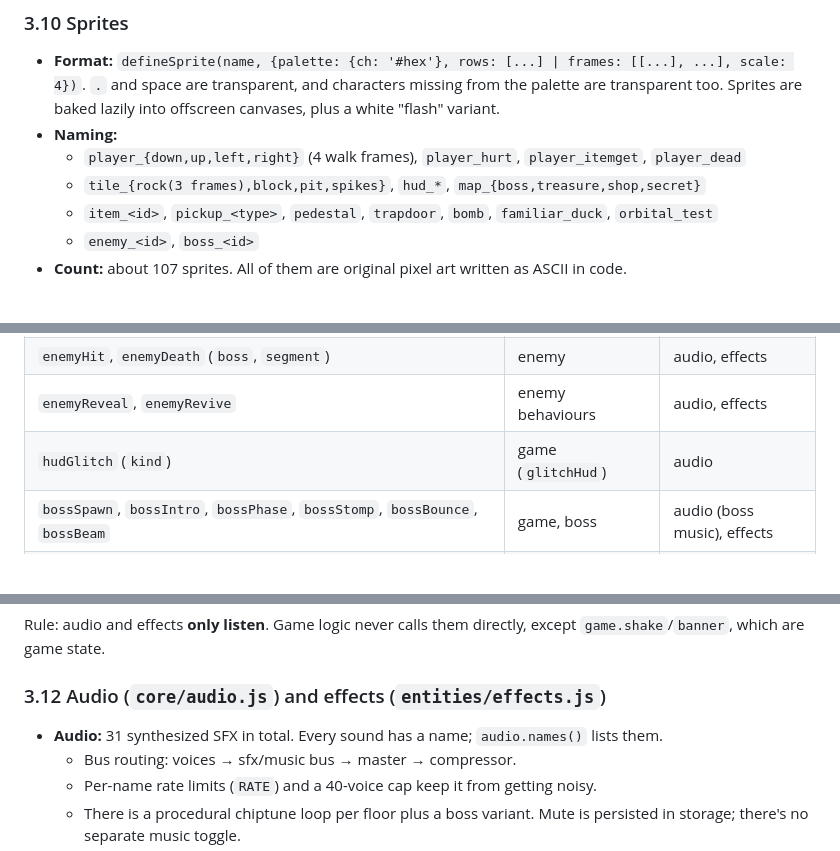
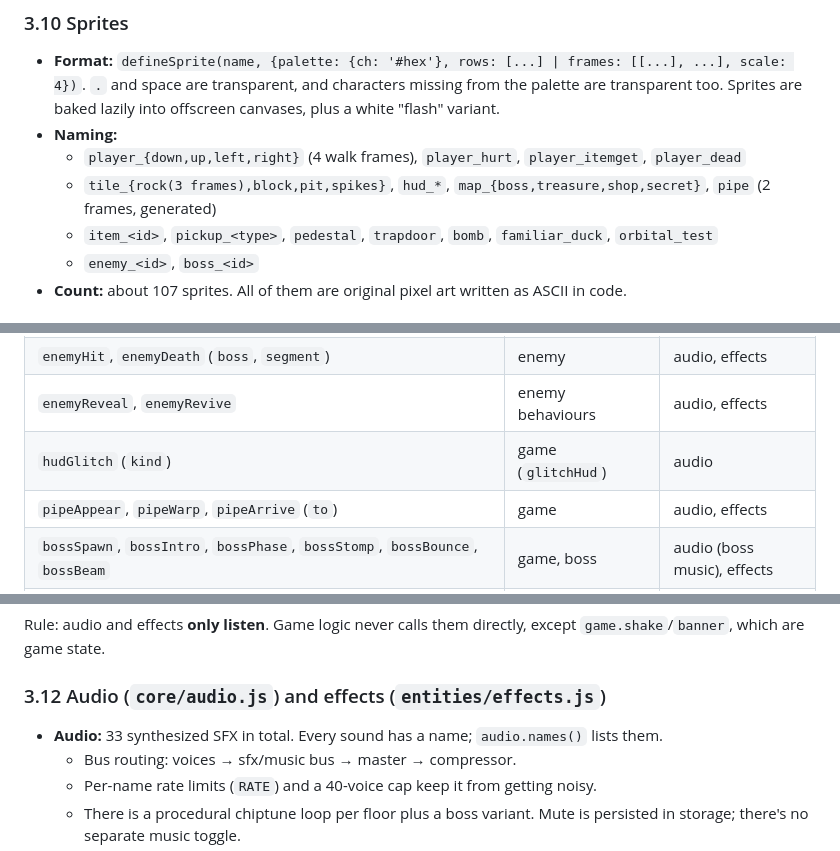
Before and after one commit to EeveelutionaryBiologist/BindingOfTheAgent, a Markdown page: AGENTS.md, 3 parts joined by grey strips. Rendered like a GitHub page; blank space fills up the shorter version.

```diff
--- a/AGENTS.md
+++ b/AGENTS.md
@@ -325,7 +331,7 @@ The previous floor's boss is excluded, and bosses already met count `weight / (1
   offscreen canvases, plus a white "flash" variant.
 - **Naming:**
   - `player_{down,up,left,right}` (4 walk frames), `player_hurt`, `player_itemget`, `player_dead`
-  - `tile_{rock(3 frames),block,pit,spikes}`, `hud_*`, `map_{boss,treasure,shop,secret}`
+  - `tile_{rock(3 frames),block,pit,spikes}`, `hud_*`, `map_{boss,treasure,shop,secret}`, `pipe` (2 frames, generated)
   - `item_<id>`, `pickup_<type>`, `pedestal`, `trapdoor`, `bomb`, `familiar_duck`, `orbital_test`
   - `enemy_<id>`, `boss_<id>`
 - **Count:** about 107 sprites. All of them are original pixel art written as ASCII in code.
@@ -339,6 +345,7 @@ Payloads usually include `game, x, y` and often `color`.
 | `enemyHit`, `enemyDeath` (`boss`, `segment`) | enemy | audio, effects |
 | `enemyReveal`, `enemyRevive` | enemy behaviours | audio, effects |
 | `hudGlitch` (`kind`) | game (`glitchHud`) | audio |
+| `pipeAppear`, `pipeWarp`, `pipeArrive` (`to`) | game | audio, effects |
 | `bossSpawn`, `bossIntro`, `bossPhase`, `bossStomp`, `bossBounce`, `bossBeam` | game, boss | audio (boss music), effects |
 | `playerHurt`, `playerDeath` | player, game | audio, effects, HUD |
 | `pickup` (`type`), `itemGet` (`id, def`), `purchase`, `chestOpen` | pickup, player | audio, effects, HUD |
@@ -352,7 +359,7 @@ Rule: audio and effects **only listen**. Game logic never calls them directly, e
 are game state.
 
 ### 3.12 Audio (`core/audio.js`) and effects (`entities/effects.js`)
-- **Audio:** 31 synthesized SFX in total. Every sound has a name; `audio.names()` lists them.
+- **Audio:** 33 synthesized SFX in total. Every sound has a name; `audio.names()` lists them.
   - Bus routing: voices → sfx/music bus → master → compressor.
   - Per-name rate limits (`RATE`) and a 40-voice cap keep it from getting noisy.
   - There is a procedural chiptune loop per floor plus a boss variant. Mute is persisted in storage; there's no
```
Also changed, not shown: other parts of AGENTS.md (+7 -1 lines), DESIGN.md (+1 -1 lines), documents/items.md (+9 -0 lines), documents/images/pipe.png (added), documents/images/trapdoor.png (added), 11 other files.
